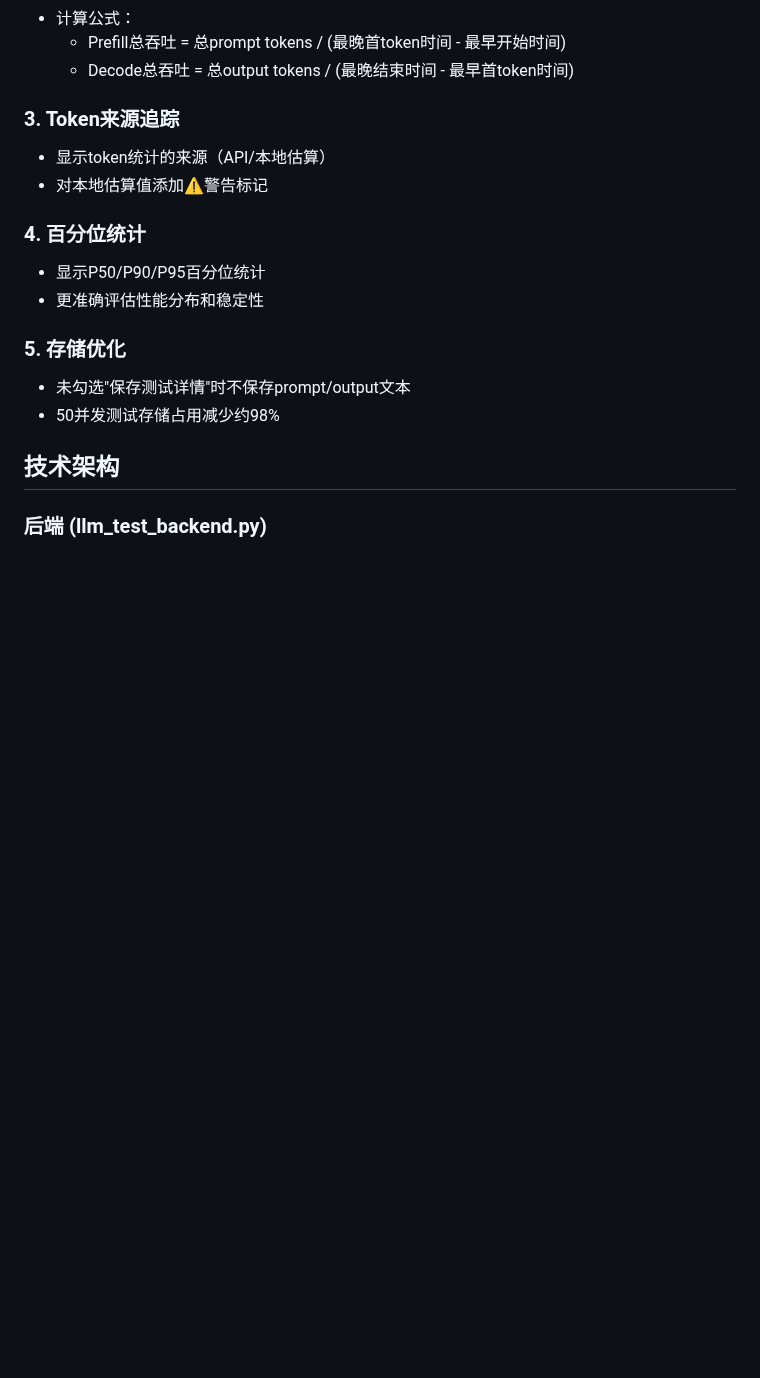
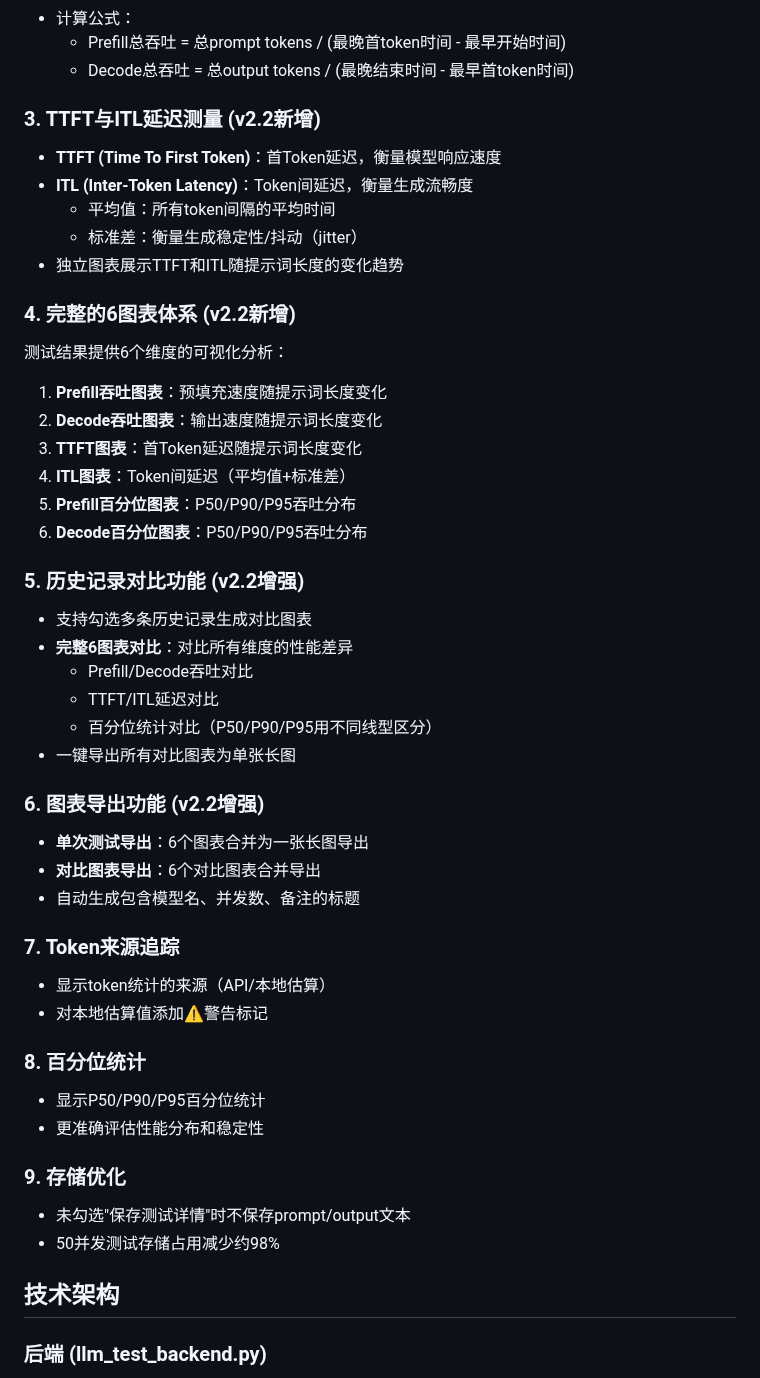
Before and after one commit to gengchaogit/llm_speedtest, a Markdown page: python/README_Backend.md, the part around one of its changes. Rendered like a GitHub page; blank space fills up the shorter version.

```diff
--- a/python/README_Backend.md
+++ b/python/README_Backend.md
@@ -124,15 +124,44 @@ app.add_middleware(
   - Prefill总吞吐 = 总prompt tokens / (最晚首token时间 - 最早开始时间)
   - Decode总吞吐 = 总output tokens / (最晚结束时间 - 最早首token时间)
 
-### 3. Token来源追踪
+### 3. TTFT与ITL延迟测量 (v2.2新增)
+- **TTFT (Time To First Token)**：首Token延迟，衡量模型响应速度
+- **ITL (Inter-Token Latency)**：Token间延迟，衡量生成流畅度
+  - 平均值：所有token间隔的平均时间
+  - 标准差：衡量生成稳定性/抖动（jitter）
+- 独立图表展示TTFT和ITL随提示词长度的变化趋势
+
+### 4. 完整的6图表体系 (v2.2新增)
+测试结果提供6个维度的可视化分析：
+1. **Prefill吞吐图表**：预填充速度随提示词长度变化
+2. **Decode吞吐图表**：输出速度随提示词长度变化
+3. **TTFT图表**：首Token延迟随提示词长度变化
+4. **ITL图表**：Token间延迟（平均值+标准差）
+5. **Prefill百分位图表**：P50/P90/P95吞吐分布
+6. **Decode百分位图表**：P50/P90/P95吞吐分布
+
+### 5. 历史记录对比功能 (v2.2增强)
+- 支持勾选多条历史记录生成对比图表
+- **完整6图表对比**：对比所有维度的性能差异
+  - Prefill/Decode吞吐对比
+  - TTFT/ITL延迟对比
+  - 百分位统计对比（P50/P90/P95用不同线型区分）
+- 一键导出所有对比图表为单张长图
+
+### 6. 图表导出功能 (v2.2增强)
+- **单次测试导出**：6个图表合并为一张长图导出
+- **对比图表导出**：6个对比图表合并导出
+- 自动生成包含模型名、并发数、备注的标题
+
+### 7. Token来源追踪
 - 显示token统计的来源（API/本地估算）
 - 对本地估算值添加⚠警告标记
 
-### 4. 百分位统计
+### 8. 百分位统计
 - 显示P50/P90/P95百分位统计
 - 更准确评估性能分布和稳定性
 
-### 5. 存储优化
+### 9. 存储优化
 - 未勾选"保存测试详情"时不保存prompt/output文本
 - 50并发测试存储占用减少约98%
 
```
Also changed, not shown: other parts of python/README_Backend.md (+26 -1 lines).
